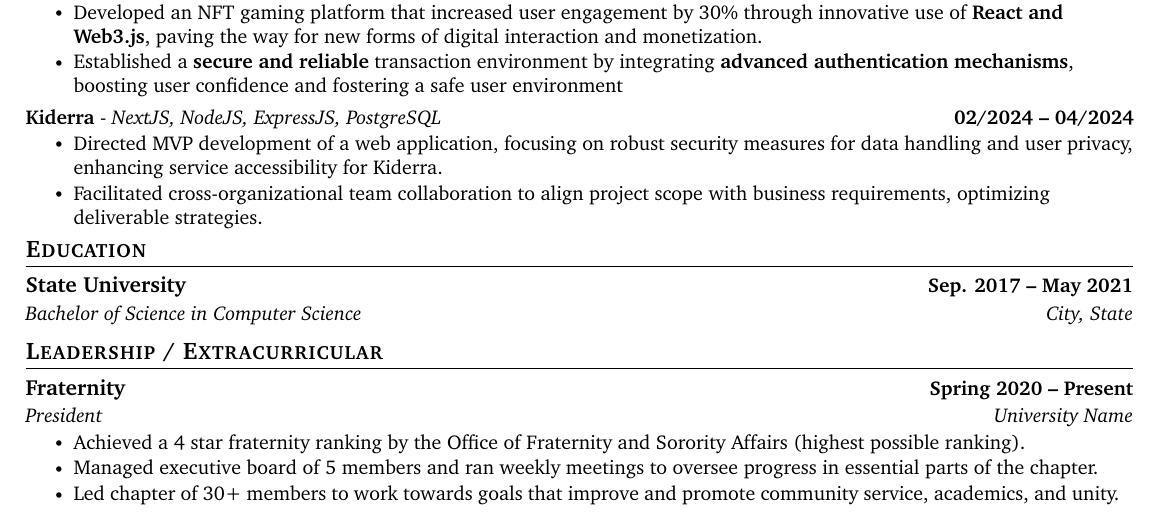
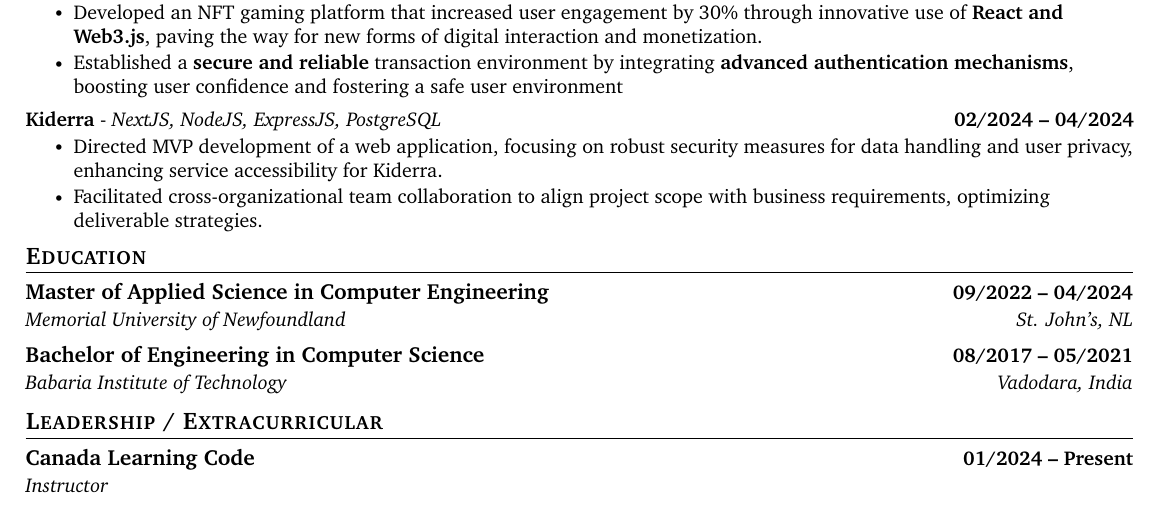
Before and after one commit to sgandhi15/sarthak-resume, a LaTeX document (MAIN.tex): part of the page, cut so that both start at the same text. Compiled offline with pdfLaTeX.

Commit message:
initial education and volunteer section

```diff
--- a/MAIN.tex
+++ b/MAIN.tex
@@ -188,25 +188,25 @@ Experienced Software Developer and Full Stack Developer with a Master’s degree
 \vspace{-15pt}
 
 %-----------EDUCATION-----------
+%-----------EDUCATION-----------
 \section{Education}
-  \resumeSubHeadingListStart
-    \resumeSubheading
-      {State University}{Sep. 2017 -- May 2021}
-      {Bachelor of Science in Computer Science}{City, State}
-  \resumeSubHeadingListEnd
-
-
-
+\resumeSubHeadingListStart
+\resumeSubheading
+{Master of Applied Science in Computer Engineering}{09/2022 -- 04/2024}
+{Memorial University of Newfoundland}{St. John's, NL}
+\resumeSubheading
+{Bachelor of Engineering in Computer Science}{08/2017 -- 05/2021}
+{Babaria Institute of Technology}{Vadodara, India}
+\resumeSubHeadingListEnd
 %-----------INVOLVEMENT---------------
 \section{Leadership / Extracurricular}
     \resumeSubHeadingListStart
-        \resumeSubheading{Fraternity}{Spring 2020 -- Present}{President}{University Name}
-            \resumeItemListStart
-                \resumeItem{Achieved a 4 star fraternity ranking by the Office of Fraternity and Sorority Affairs (highest possible ranking).}
-                \resumeItem{Managed executive board of 5 members and ran weekly meetings to oversee progress in essential parts of the chapter.}
-                \resumeItem{Led chapter of 30+ members to work towards goals that improve and promote community service, academics, and unity.}
-            \resumeItemListEnd
-
+        \resumeSubheading{Canada Learning Code}{01/2024 -- Present}{Instructor}{}
+            % \resumeItemListStart
+                % \resumeItem{Achieved a 4 star fraternity ranking by the Office of Fraternity and Sorority Affairs (highest possible ranking).}
+                % \resumeItem{Managed executive board of 5 members and ran weekly meetings to oversee progress in essential parts of the chapter.}
+                % \resumeItem{Led chapter of 30+ members to work towards goals that improve and promote community service, academics, and unity.}
+            % \resumeItemListEnd
     \resumeSubHeadingListEnd
 
 
```
